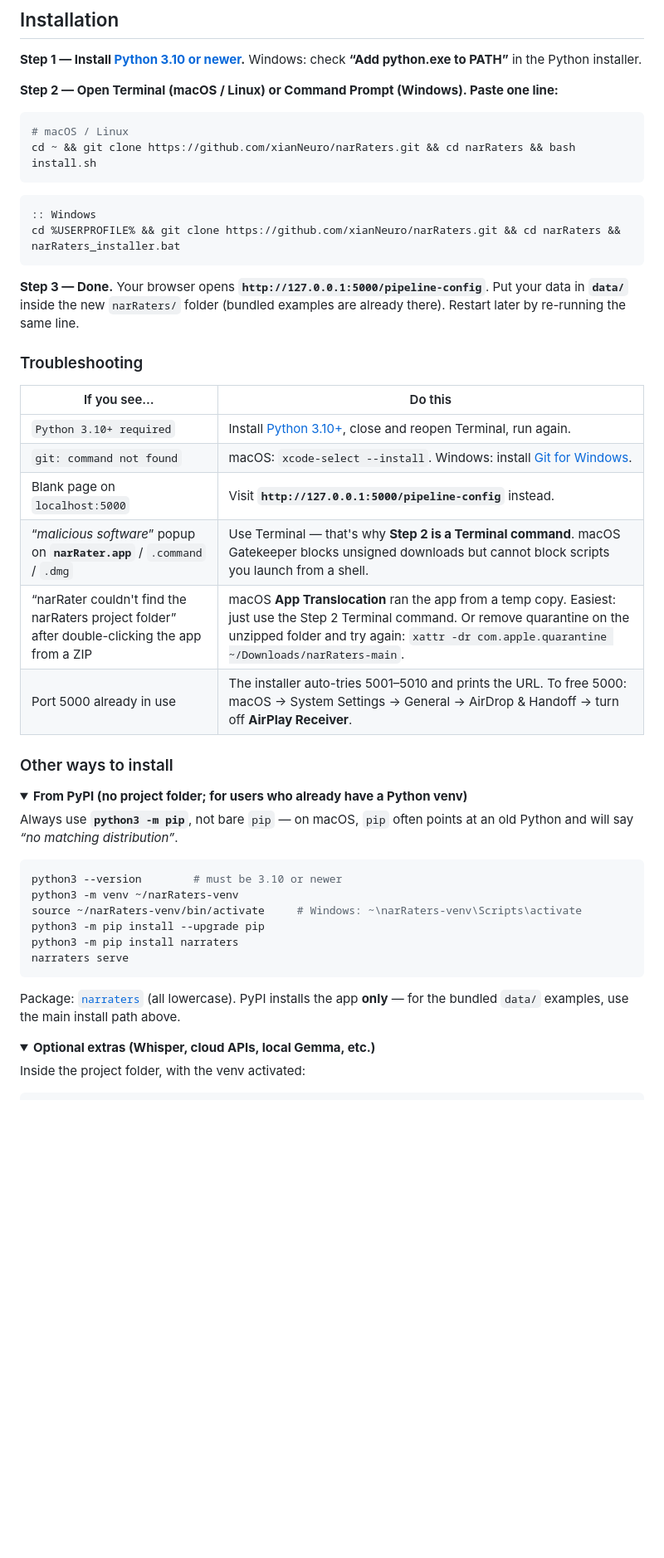
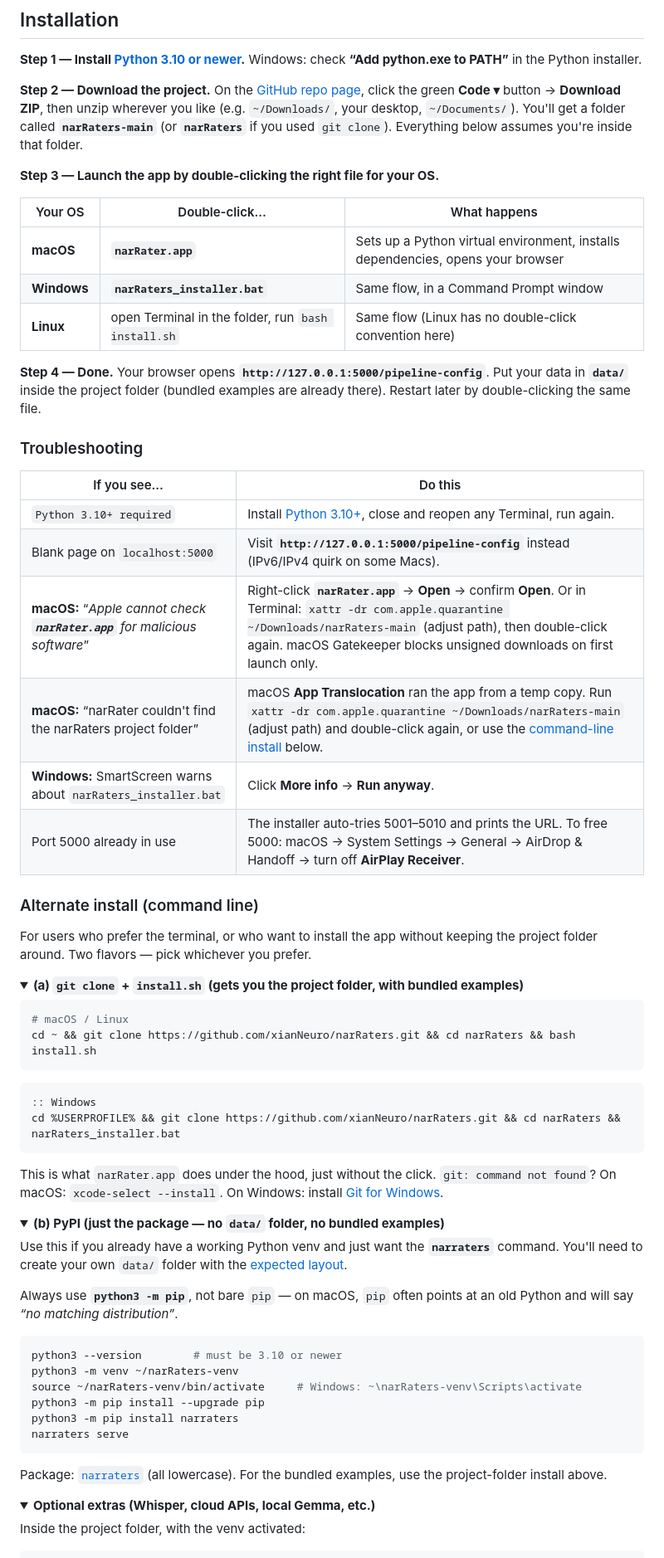
Before and after one commit to xianNeuro/narRaters, a Markdown page: README.md, the part around one of its changes. Shown at 83% size. Rendered like a GitHub page; folded sections open; blank space fills up the shorter version.

````diff
--- a/README.md
+++ b/README.md
@@ -80,7 +84,35 @@ For each step, the GUI runs the same backends as the CLI. **Available methods, f
 
 **Step 1 — Install [Python 3.10 or newer](https://www.python.org/downloads/).**  Windows: check **“Add python.exe to PATH”** in the Python installer.
 
-**Step 2 — Open Terminal (macOS / Linux) or Command Prompt (Windows). Paste one line:**
+**Step 2 — Download the project.** On the [GitHub repo page](https://github.com/xianNeuro/narRaters), click the green **Code ▾** button → **Download ZIP**, then unzip wherever you like (e.g. `~/Downloads/`, your desktop, `~/Documents/`). You'll get a folder called **`narRaters-main`** (or **`narRaters`** if you used `git clone`). Everything below assumes you're inside that folder.
+
+**Step 3 — Launch the app by double-clicking the right file for your OS.**
+
+| Your OS | Double-click… | What happens |
+|---------|---------------|--------------|
+| **macOS** | **`narRater.app`** | Sets up a Python virtual environment, installs dependencies, opens your browser |
+| **Windows** | **`narRaters_installer.bat`** | Same flow, in a Command Prompt window |
+| **Linux** | open Terminal in the folder, run `bash install.sh` | Same flow (Linux has no double-click convention here) |
+
+**Step 4 — Done.** Your browser opens **`http://127.0.0.1:5000/pipeline-config`**. Put your data in **`data/`** inside the project folder (bundled examples are already there). Restart later by double-clicking the same file.
+
+### Troubleshooting
+
+| If you see… | Do this |
+|--------------|--------|
+| `Python 3.10+ required` | Install [Python 3.10+](https://www.python.org/downloads/), close and reopen any Terminal, run again. |
+| Blank page on `localhost:5000` | Visit **`http://127.0.0.1:5000/pipeline-config`** instead (IPv6/IPv4 quirk on some Macs). |
+| **macOS:** “*Apple cannot check **`narRater.app`** for malicious software*” | Right-click **`narRater.app`** → **Open** → confirm **Open**. Or in Terminal: `xattr -dr com.apple.quarantine ~/Downloads/narRaters-main` (adjust path), then double-click again. macOS Gatekeeper blocks unsigned downloads on first launch only. |
+| **macOS:** “narRater couldn't find the narRaters project folder” | macOS **App Translocation** ran the app from a temp copy. Run `xattr -dr com.apple.quarantine ~/Downloads/narRaters-main` (adjust path) and double-click again, or use the [command-line install](#alternate-install-command-line) below. |
+| **Windows:** SmartScreen warns about `narRaters_installer.bat` | Click **More info** → **Run anyway**. |
+| Port 5000 already in use | The installer auto-tries 5001–5010 and prints the URL. To free 5000: macOS → System Settings → General → AirDrop & Handoff → turn off **AirPlay Receiver**. |
+
+### Alternate install (command line)
+
+For users who prefer the terminal, or who want to install the app without keeping the project folder around. Two flavors — pick whichever you prefer.
+
+<details>
+<summary><b>(a) <code>git clone</code> + <code>install.sh</code> (gets you the project folder, with bundled examples)</b></summary>
 
 ```bash
 # macOS / Linux
@@ -92,23 +124,13 @@ cd ~ && git clone https://github.com/xianNeuro/narRaters.git && cd narRaters &&
 cd %USERPROFILE% && git clone https://github.com/xianNeuro/narRaters.git && cd narRaters && narRaters_installer.bat
 ```
 
-**Step 3 — Done.** Your browser opens **`http://127.0.0.1:5000/pipeline-config`**. Put your data in **`data/`** inside the new `narRaters/` folder (bundled examples are already there). Restart later by re-running the same line.
-
-### Troubleshooting
-
-| If you see… | Do this |
-|--------------|--------|
-| `Python 3.10+ required` | Install [Python 3.10+](https://www.python.org/downloads/), close and reopen Terminal, run again. |
-| `git: command not found` | macOS: `xcode-select --install`. Windows: install [Git for Windows](https://git-scm.com/download/win). |
-| Blank page on `localhost:5000` | Visit **`http://127.0.0.1:5000/pipeline-config`** instead. |
-| “*malicious software*” popup on **`narRater.app`** / `.command` / `.dmg` | Use Terminal — that's why **Step 2 is a Terminal command**. macOS Gatekeeper blocks unsigned downloads but cannot block scripts you launch from a shell. |
-| “narRater couldn't find the narRaters project folder” after double-clicking the app from a ZIP | macOS **App Translocation** ran the app from a temp copy. Easiest: just use the Step 2 Terminal command. Or remove quarantine on the unzipped folder and try again: `xattr -dr com.apple.quarantine ~/Downloads/narRaters-main`. |
-| Port 5000 already in use | The installer auto-tries 5001–5010 and prints the URL. To free 5000: macOS → System Settings → General → AirDrop & Handoff → turn off **AirPlay Receiver**. |
-
-### Other ways to install
+This is what `narRater.app` does under the hood, just without the click. `git: command not found`? On macOS: `xcode-select --install`. On Windows: install [Git for Windows](https://git-scm.com/download/win).
+</details>
 
 <details>
-<summary><b>From PyPI (no project folder; for users who already have a Python venv)</b></summary>
+<summary><b>(b) PyPI (just the package — no <code>data/</code> folder, no bundled examples)</b></summary>
+
+Use this if you already have a working Python venv and just want the **`narraters`** command. You'll need to create your own `data/` folder with the [expected layout](#where-to-put-your-data).
 
 Always use **`python3 -m pip`**, not bare `pip` — on macOS, `pip` often points at an old Python and will say *“no matching distribution”*.
 
@@ -121,7 +143,7 @@ python3 -m pip install narraters
 narraters serve
 ```
 
-Package: [`narraters`](https://pypi.org/project/narraters/) (all lowercase). PyPI installs the app **only** — for the bundled `data/` examples, use the main install path above.
+Package: [`narraters`](https://pypi.org/project/narraters/) (all lowercase). For the bundled examples, use the project-folder install above.
 </details>
 
 <details>
````
Also changed, not shown: other parts of README.md (+9 -26 lines).
